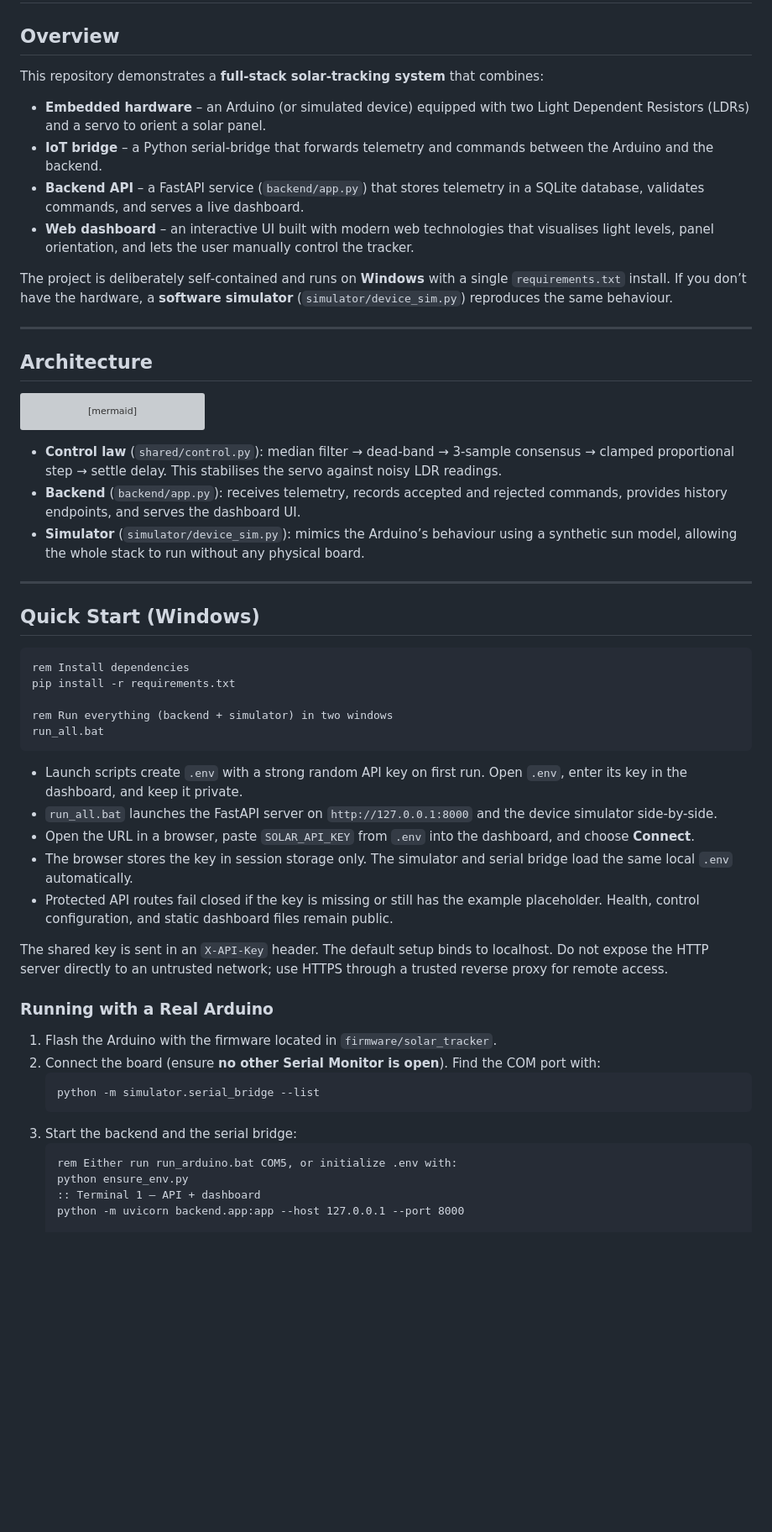
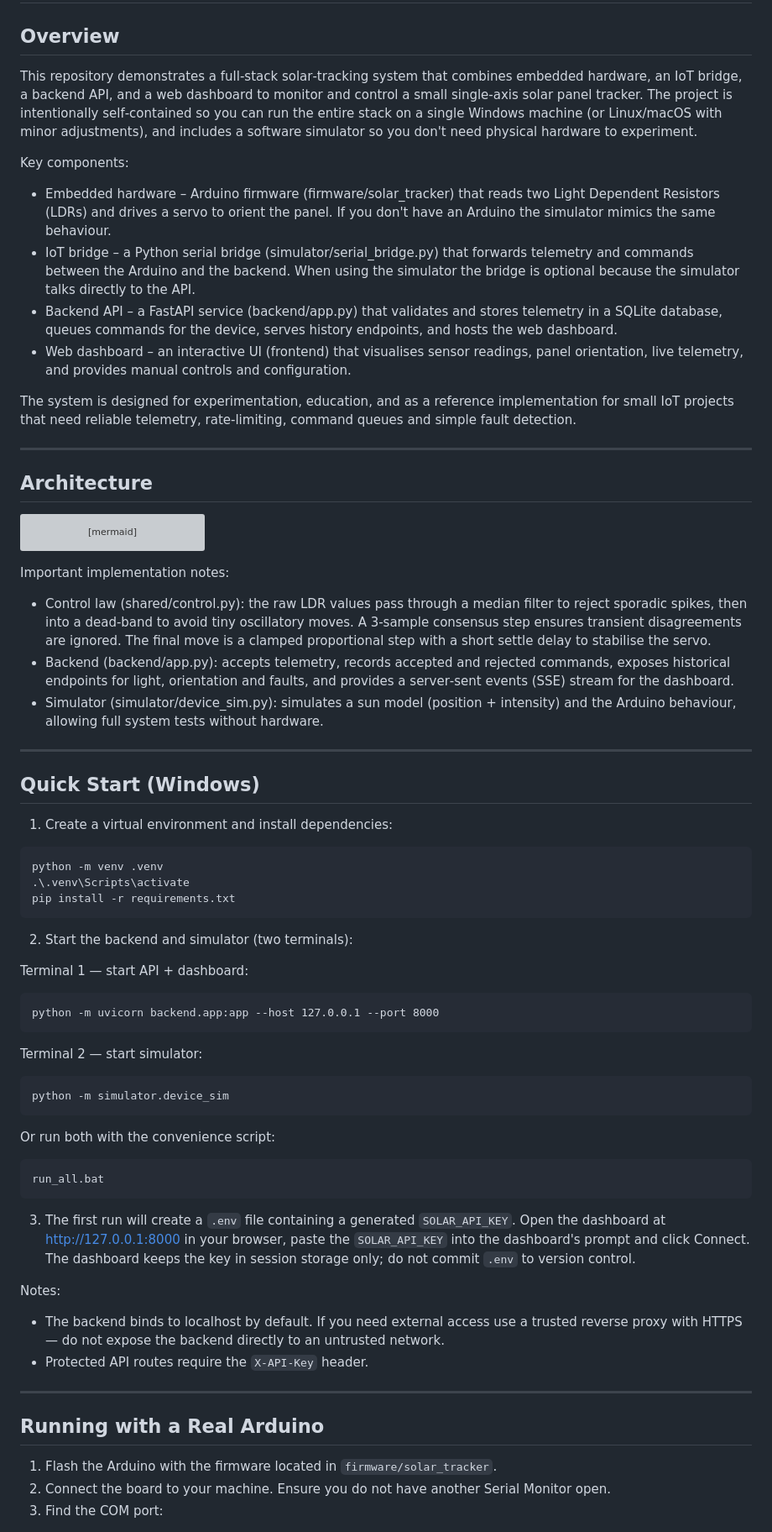
Before and after one commit to ApolloDevPro/Solar-Monitoring-System, a Markdown page: README.md, the part around one of its changes. Shown at 84% size. Drawn GitHub-style; blank space fills up the shorter version; grey boxes are pictures that could not be loaded.

````diff
--- a/README.md
+++ b/README.md
@@ -2,14 +2,16 @@
 
 ## Overview
 
-This repository demonstrates a **full‑stack solar‑tracking system** that combines:
+This repository demonstrates a full‑stack solar‑tracking system that combines embedded hardware, an IoT bridge, a backend API, and a web dashboard to monitor and control a small single‑axis solar panel tracker. The project is intentionally self‑contained so you can run the entire stack on a single Windows machine (or Linux/macOS with minor adjustments), and includes a software simulator so you don't need physical hardware to experiment.
 
-- **Embedded hardware** – an Arduino (or simulated device) equipped with two Light Dependent Resistors (LDRs) and a servo to orient a solar panel.
-- **IoT bridge** – a Python serial‑bridge that forwards telemetry and commands between the Arduino and the backend.
-- **Backend API** – a FastAPI service (`backend/app.py`) that stores telemetry in a SQLite database, validates commands, and serves a live dashboard.
-- **Web dashboard** – an interactive UI built with modern web technologies that visualises light levels, panel orientation, and lets the user manually control the tracker.
+Key components:
 
-The project is deliberately self‑contained and runs on **Windows** with a single `requirements.txt` install.  If you don’t have the hardware, a **software simulator** (`simulator/device_sim.py`) reproduces the same behaviour.
+- Embedded hardware – Arduino firmware (firmware/solar_tracker) that reads two Light Dependent Resistors (LDRs) and drives a servo to orient the panel. If you don't have an Arduino the simulator mimics the same behaviour.
+- IoT bridge – a Python serial bridge (simulator/serial_bridge.py) that forwards telemetry and commands between the Arduino and the backend. When using the simulator the bridge is optional because the simulator talks directly to the API.
+- Backend API – a FastAPI service (backend/app.py) that validates and stores telemetry in a SQLite database, queues commands for the device, serves history endpoints, and hosts the web dashboard.
+- Web dashboard – an interactive UI (frontend) that visualises sensor readings, panel orientation, live telemetry, and provides manual controls and configuration.
+
+The system is designed for experimentation, education, and as a reference implementation for small IoT projects that need reliable telemetry, rate-limiting, command queues and simple fault detection.
 
 ---
 
@@ -18,11 +20,11 @@ The project is deliberately self‑contained and runs on **Windows** with a sing
 ```mermaid
 flowchart LR
     subgraph HW[Hardware / Simulator]
-        LDR1["LDR 1"] --> Arduino["Arduino / Python\nSerial Bridge"]
-        LDR2["LDR 2"] --> Arduino
+        LDR1["LDR 1"] --> Arduino["Arduino / Python\nSerial Bridge"]
+        LDR2["LDR 2"] --> Arduino
         Servo["Servo (Panel)"] --> Arduino
     end
-    Arduino -->|Serial| Bridge["Serial Bridge (Python)" ]
+    Arduino -->|Serial| Bridge["Serial Bridge (Python)"]
     Bridge -->|HTTP| API["FastAPI Backend"]
     API --> DB["SQLite DB"]
     API --> Dashboard["Web Dashboard"]
@@ -30,41 +32,56 @@ flowchart LR
     API -->|Telemetry| Dashboard
 ```
 
-- **Control law** (`shared/control.py`): median filter → dead‑band → 3‑sample consensus → clamped proportional step → settle delay. This stabilises the servo against noisy LDR readings.
-- **Backend** (`backend/app.py`): receives telemetry, records accepted and rejected commands, provides history endpoints, and serves the dashboard UI.
-- **Simulator** (`simulator/device_sim.py`): mimics the Arduino’s behaviour using a synthetic sun model, allowing the whole stack to run without any physical board.
+Important implementation notes:
+
+- Control law (shared/control.py): the raw LDR values pass through a median filter to reject sporadic spikes, then into a dead‑band to avoid tiny oscillatory moves. A 3‑sample consensus step ensures transient disagreements are ignored. The final move is a clamped proportional step with a short settle delay to stabilise the servo.
+- Backend (backend/app.py): accepts telemetry, records accepted and rejected commands, exposes historical endpoints for light, orientation and faults, and provides a server‑sent events (SSE) stream for the dashboard.
+- Simulator (simulator/device_sim.py): simulates a sun model (position + intensity) and the Arduino behaviour, allowing full system tests without hardware.
 
 ---
 
 ## Quick Start (Windows)
 
+1. Create a virtual environment and install dependencies:
+
 ```bat
-rem Install dependencies
+python -m venv .venv
+.\.venv\Scripts\activate
 pip install -r requirements.txt
+```
 
-rem Run everything (backend + simulator) in two windows
+2. Start the backend and simulator (two terminals):
+
+Terminal 1 — start API + dashboard:
+
+```bat
+python -m uvicorn backend.app:app --host 127.0.0.1 --port 8000
+```
+
+Terminal 2 — start simulator:
+
+```bat
+python -m simulator.device_sim
+```
+
+Or run both with the convenience script:
+
+```bat
 run_all.bat
 ```
 
-- Launch scripts create `.env` with a strong random API key on first run. Open `.env`, enter its key in the dashboard, and keep it private.
-- `run_all.bat` launches the FastAPI server on `http://127.0.0.1:8000` and the device simulator side-by-side.
-- Open the URL in a browser, paste `SOLAR_API_KEY` from `.env` into the dashboard, and choose **Connect**.
-- The browser stores the key in session storage only. The simulator and serial bridge load the same local `.env` automatically.
-- Protected API routes fail closed if the key is missing or still has the example placeholder. Health, control configuration, and static dashboard files remain public.
+3. The first run will create a `.env` file containing a generated `SOLAR_API_KEY`. Open the dashboard at http://127.0.0.1:8000 in your browser, paste the `SOLAR_API_KEY` into the dashboard's prompt and click Connect. The dashboard keeps the key in session storage only; do not commit `.env` to version control.
 
-The shared key is sent in an `X-API-Key` header. The default setup binds to localhost. Do not expose the HTTP server directly to an untrusted network; use HTTPS through a trusted reverse proxy for remote access.
+Notes:
 
-### Running with a Real Arduino
+- The backend binds to localhost by default. If you need external access use a trusted reverse proxy with HTTPS — do not expose the backend directly to an untrusted network.
+- Protected API routes require the `X-API-Key` header.
+
+---
+
+## Running with a Real Arduino
 
 1. Flash the Arduino with the firmware located in `firmware/solar_tracker`.
-2. Connect the board (ensure **no other Serial Monitor is open**).  Find the COM port with:
-   ```bat
-   python -m simulator.serial_bridge --list
-   ```
-3. Start the backend and the serial bridge:
-   ```bat
-   rem Either run run_arduino.bat COM5, or initialize .env with:
-   python ensure_env.py
-   :: Terminal 1 – API + dashboard
-   python -m uvicorn backend.app:app --host 127.0.0.1 --port 8000
+2. Connect the board to your machine. Ensure you do not have another Serial Monitor open.
+3. Find the COM port:
 
````
Also changed, not shown: other parts of README.md (+129 -84 lines).
